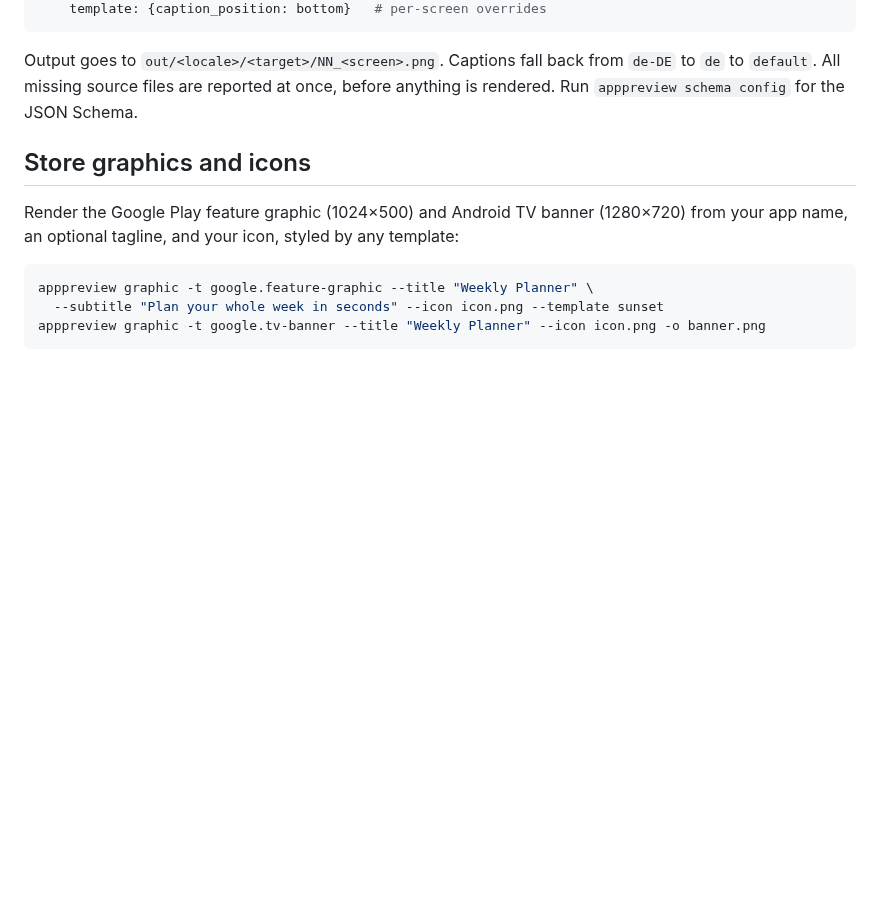
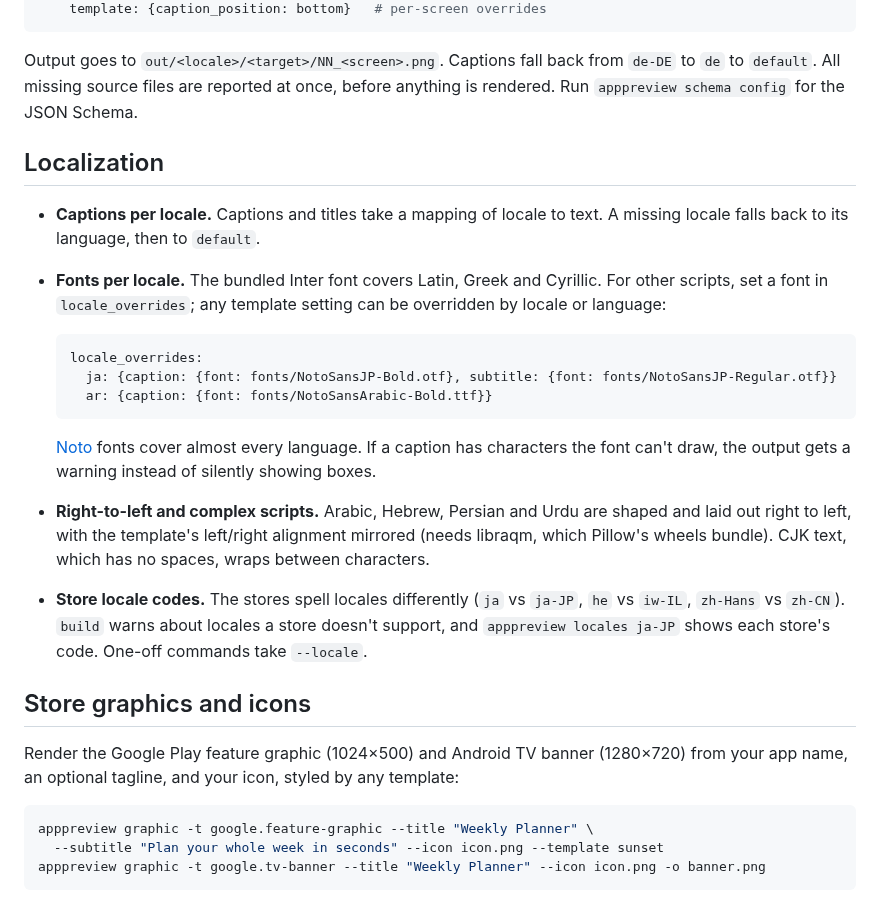
Before and after one commit to Dev101911/AppPreviewGenerator, a Markdown page: README.md, the part around the change. Drawn GitHub-style; blank space fills up the shorter version.

````diff
--- a/README.md
+++ b/README.md
@@ -113,6 +113,29 @@ Output goes to `out/<locale>/<target>/NN_<screen>.png`. Captions fall back from
 `de-DE` to `de` to `default`. All missing source files are reported at once, before
 anything is rendered. Run `apppreview schema config` for the JSON Schema.
 
+## Localization
+
+- **Captions per locale.** Captions and titles take a mapping of locale to text. A missing
+  locale falls back to its language, then to `default`.
+- **Fonts per locale.** The bundled Inter font covers Latin, Greek and Cyrillic. For other
+  scripts, set a font in `locale_overrides`; any template setting can be overridden by
+  locale or language:
+
+  ```yaml
+  locale_overrides:
+    ja: {caption: {font: fonts/NotoSansJP-Bold.otf}, subtitle: {font: fonts/NotoSansJP-Regular.otf}}
+    ar: {caption: {font: fonts/NotoSansArabic-Bold.ttf}}
+  ```
+
+  [Noto](https://fonts.google.com/noto) fonts cover almost every language. If a caption has
+  characters the font can't draw, the output gets a warning instead of silently showing boxes.
+- **Right-to-left and complex scripts.** Arabic, Hebrew, Persian and Urdu are shaped and
+  laid out right to left, with the template's left/right alignment mirrored (needs libraqm,
+  which Pillow's wheels bundle). CJK text, which has no spaces, wraps between characters.
+- **Store locale codes.** The stores spell locales differently (`ja` vs `ja-JP`, `he` vs
+  `iw-IL`, `zh-Hans` vs `zh-CN`). `build` warns about locales a store doesn't support, and
+  `apppreview locales ja-JP` shows each store's code. One-off commands take `--locale`.
+
 ## Store graphics and icons
 
 Render the Google Play feature graphic (1024×500) and Android TV banner (1280×720)
````
Also changed, not shown: AGENTS.md (+7 -1 lines), docs/PLAN.md (+1 -1 lines), docs/images/feature-graphic-ar.png (added), 8 other files.
